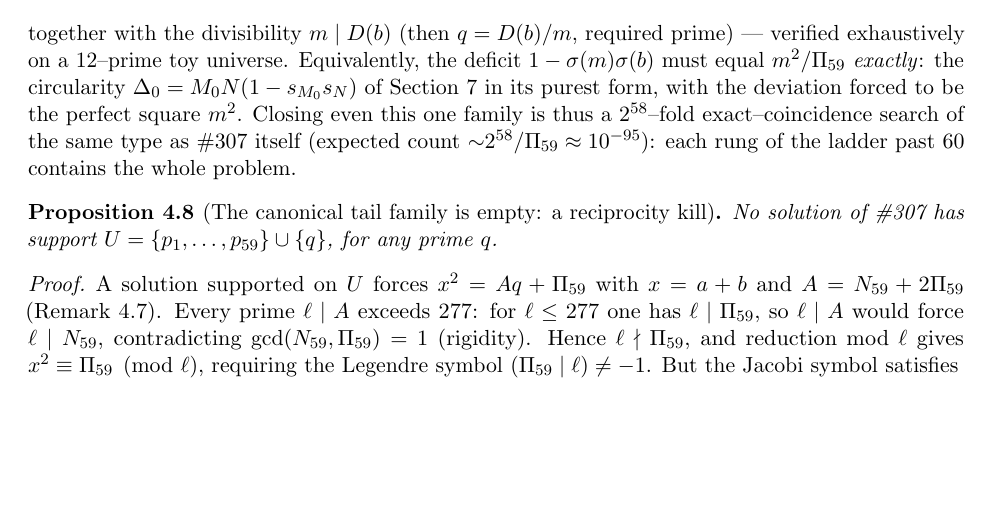
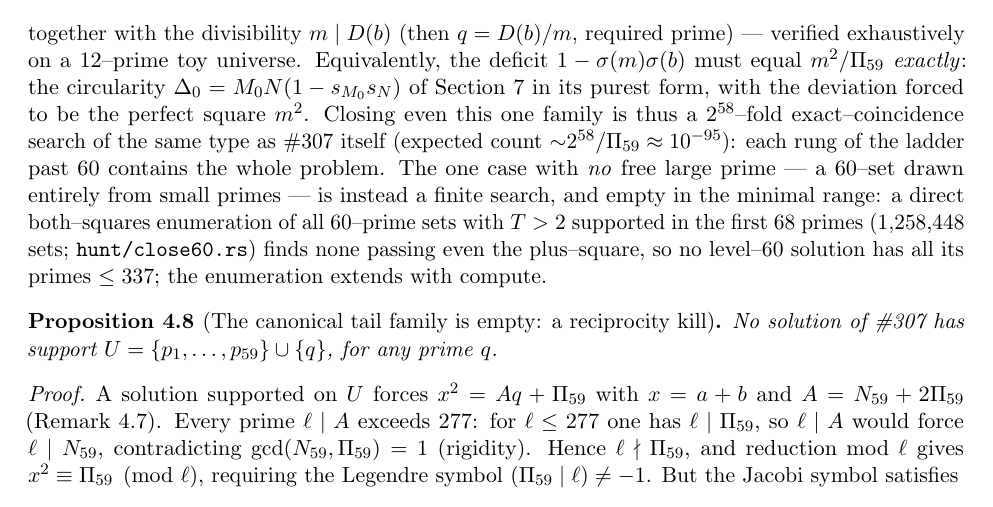
Before and after one commit to ElVec1o/erdos307, a LaTeX paper (paper/erdos307.tex): part of page 7 of 35, cut so that both start at the same text, the shorter picture padded with empty space. Compiled offline with pdfLaTeX.

Commit message:
Paper: record close60 result in rem:tier60 (no level-60 solution with all primes <=337; 1.26M sets, 35pp)

```diff
--- a/paper/erdos307.tex
+++ b/paper/erdos307.tex
@@ -415,7 +415,12 @@ equal $m^2/\Pi_{59}$ \emph{exactly}: the circularity $\Delta_0=M_0N(1-s_{M_0}s_N
 Section~\ref{sec:frame} in its purest form, with the deviation forced to be the perfect square
 $m^2$. Closing even this one family is thus a $2^{58}$--fold exact--coincidence search of the same
 type as \#307 itself (expected count ${\sim}2^{58}/\Pi_{59}\approx10^{-95}$): each rung of the
-ladder past $60$ contains the whole problem.
+ladder past $60$ contains the whole problem. The one case with \emph{no} free large prime --- a
+$60$--set drawn entirely from small primes --- is instead a finite search, and empty in the
+minimal range: a direct both--squares enumeration of all $60$--prime sets with $T>2$ supported in
+the first $68$ primes ($1{,}258{,}448$ sets; \texttt{hunt/close60.rs}) finds none passing even the
+plus--square, so no level--$60$ solution has all its primes $\le337$; the enumeration extends with
+compute.
 \end{remark}
 
 \begin{proposition}[The canonical tail family is empty: a reciprocity kill]\label{prop:tailkill}
```
Also changed, not shown: paper/erdos307.pdf.
